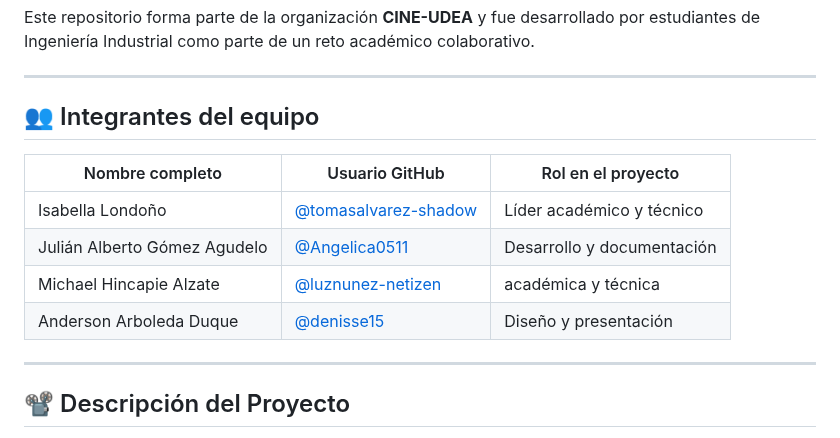
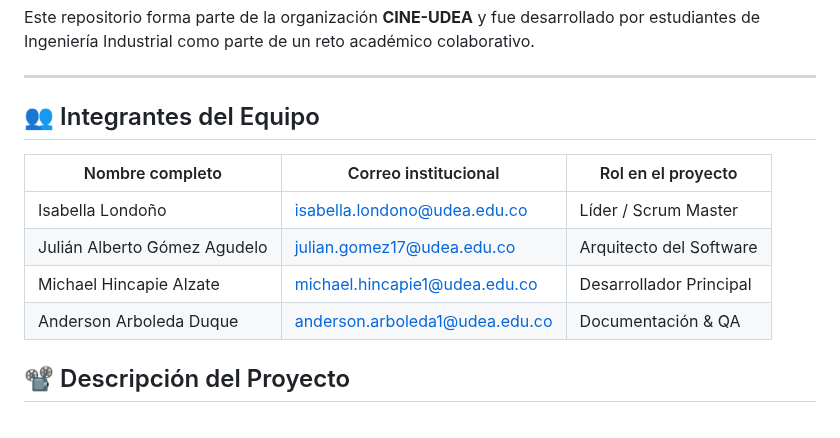
Before and after one commit to isabellalondono-code/LUCES-CAMARA...UDEA-, a Markdown page: README.md, the part around the change. Drawn GitHub-style.

Commit message:
Revise team member information in README
Updated team member details with institutional emails and roles.

```diff
--- a/README.md
+++ b/README.md
@@ -7,16 +7,15 @@ Este repositorio forma parte de la organización **CINE-UDEA** y fue desarrollad
 
 ---
 
-## 👥 Integrantes del equipo
+## 👥 Integrantes del Equipo
 
-| Nombre completo                  | Usuario GitHub              | Rol en el proyecto              |
-|----------------------------------|------------------------------|----------------------------------|
-| Isabella Londoño         | [@tomasalvarez-shadow](https://github.com/tomasalvarez-shadow) | Líder académico y técnico        |
-| Julián Alberto Gómez Agudelo     | [@Angelica0511](https://github.com/Angelica0511)               | Desarrollo y documentación       |
-| Michael Hincapie Alzate             | [@luznunez-netizen](https://github.com/luznunez-netizen)             | académica y técnica           |
-| Anderson Arboleda Duque          | [@denisse15](https://github.com/denisse15)                     | Diseño y presentación            |
+| Nombre completo | Correo institucional | Rol en el proyecto |
+|-----------------|----------------------|--------------------|
+| Isabella Londoño | isabella.londono@udea.edu.co | Líder / Scrum Master |
+| Julián Alberto Gómez Agudelo | julian.gomez17@udea.edu.co | Arquitecto del Software |
+| Michael Hincapie Alzate | michael.hincapie1@udea.edu.co | Desarrollador Principal |
+| Anderson Arboleda Duque | anderson.arboleda1@udea.edu.co | Documentación & QA |
 
----
 
 ## 📽️ Descripción del Proyecto
 
```
